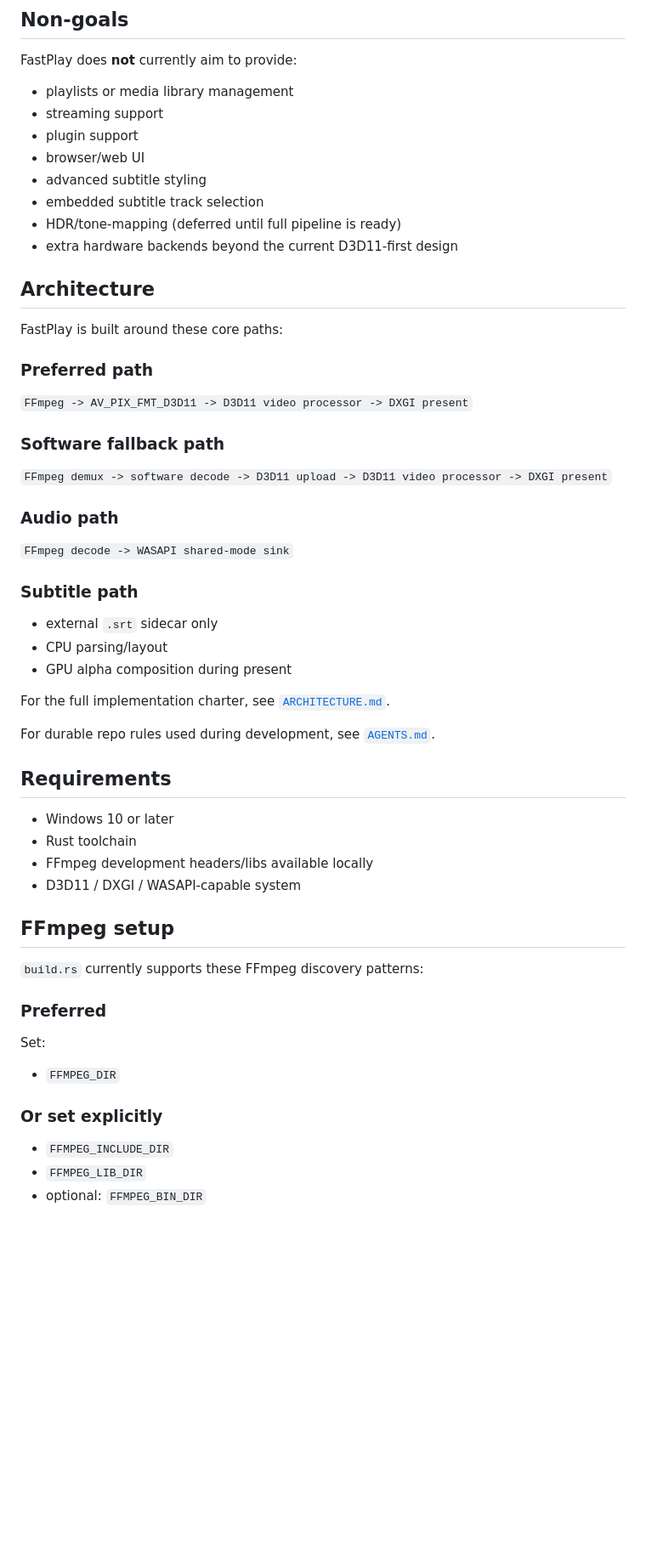
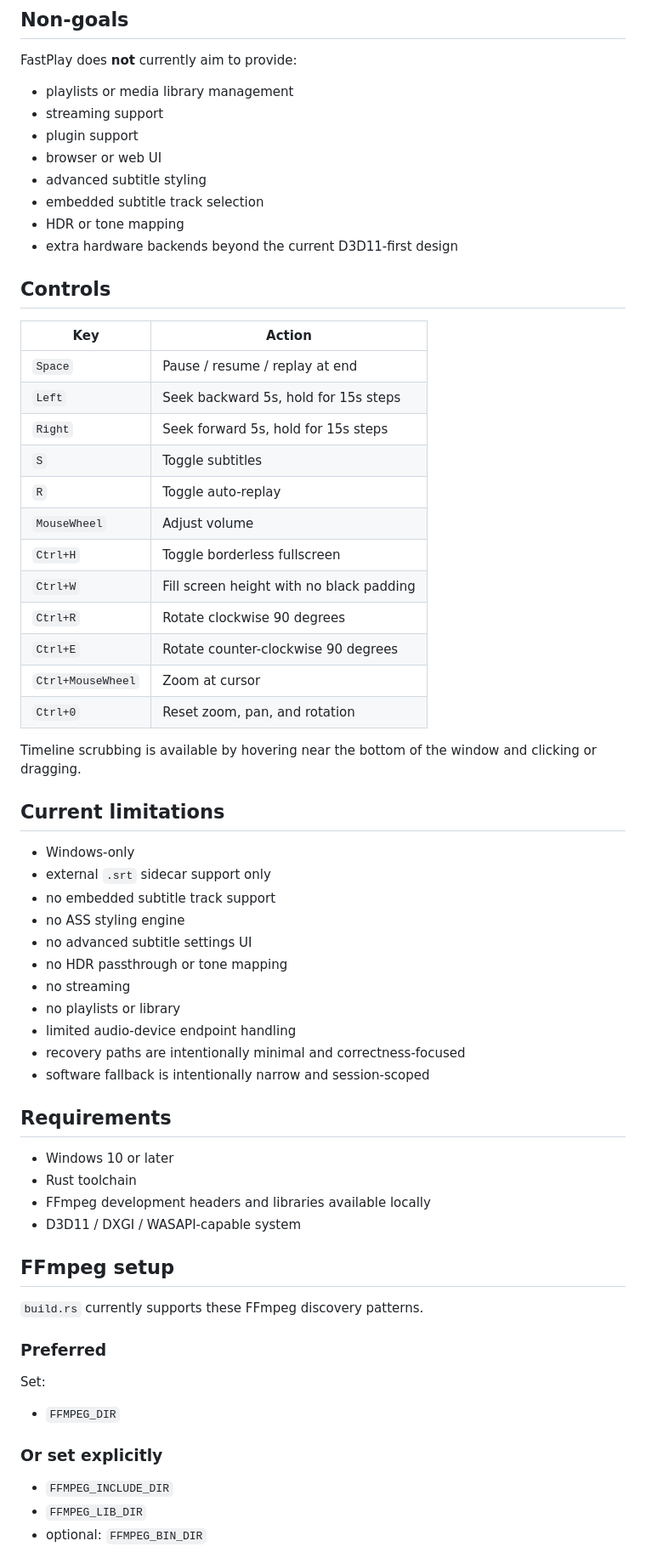
Before and after one commit to CalvinSturm/FastPlay, a Markdown page: README.md, the part around one of its changes. Shown at 85% size. GitHub-like rendering; blank space fills up the shorter version.

```diff
--- a/README.md
+++ b/README.md
@@ -65,44 +73,55 @@ FastPlay does **not** currently aim to provide:
 - playlists or media library management
 - streaming support
 - plugin support
-- browser/web UI
+- browser or web UI
 - advanced subtitle styling
 - embedded subtitle track selection
-- HDR/tone-mapping (deferred until full pipeline is ready)
+- HDR or tone mapping
 - extra hardware backends beyond the current D3D11-first design
 
-## Architecture
+## Controls
 
-FastPlay is built around these core paths:
+| Key | Action |
+|-----|--------|
+| `Space` | Pause / resume / replay at end |
+| `Left` | Seek backward 5s, hold for 15s steps |
+| `Right` | Seek forward 5s, hold for 15s steps |
+| `S` | Toggle subtitles |
+| `R` | Toggle auto-replay |
+| `MouseWheel` | Adjust volume |
+| `Ctrl+H` | Toggle borderless fullscreen |
+| `Ctrl+W` | Fill screen height with no black padding |
+| `Ctrl+R` | Rotate clockwise 90 degrees |
+| `Ctrl+E` | Rotate counter-clockwise 90 degrees |
+| `Ctrl+MouseWheel` | Zoom at cursor |
+| `Ctrl+0` | Reset zoom, pan, and rotation |
 
-### Preferred path
-`FFmpeg -> AV_PIX_FMT_D3D11 -> D3D11 video processor -> DXGI present`
+Timeline scrubbing is available by hovering near the bottom of the window and clicking or dragging.
 
-### Software fallback path
-`FFmpeg demux -> software decode -> D3D11 upload -> D3D11 video processor -> DXGI present`
+## Current limitations
 
-### Audio path
-`FFmpeg decode -> WASAPI shared-mode sink`
-
-### Subtitle path
-- external `.srt` sidecar only
-- CPU parsing/layout
-- GPU alpha composition during present
-
-For the full implementation charter, see [`ARCHITECTURE.md`](./ARCHITECTURE.md).
-
-For durable repo rules used during development, see [`AGENTS.md`](./AGENTS.md).
+- Windows-only
+- external `.srt` sidecar support only
+- no embedded subtitle track support
+- no ASS styling engine
+- no advanced subtitle settings UI
+- no HDR passthrough or tone mapping
+- no streaming
+- no playlists or library
+- limited audio-device endpoint handling
+- recovery paths are intentionally minimal and correctness-focused
+- software fallback is intentionally narrow and session-scoped
 
 ## Requirements
 
 - Windows 10 or later
 - Rust toolchain
-- FFmpeg development headers/libs available locally
+- FFmpeg development headers and libraries available locally
 - D3D11 / DXGI / WASAPI-capable system
 
 ## FFmpeg setup
 
-`build.rs` currently supports these FFmpeg discovery patterns:
+`build.rs` currently supports these FFmpeg discovery patterns.
 
 ### Preferred
 Set:
@@ -110,6 +129,7 @@ Set:
 - `FFMPEG_DIR`
 
 ### Or set explicitly
+
 - `FFMPEG_INCLUDE_DIR`
 - `FFMPEG_LIB_DIR`
 - optional: `FFMPEG_BIN_DIR`
```
Also changed, not shown: other parts of README.md (+53 -84 lines).
